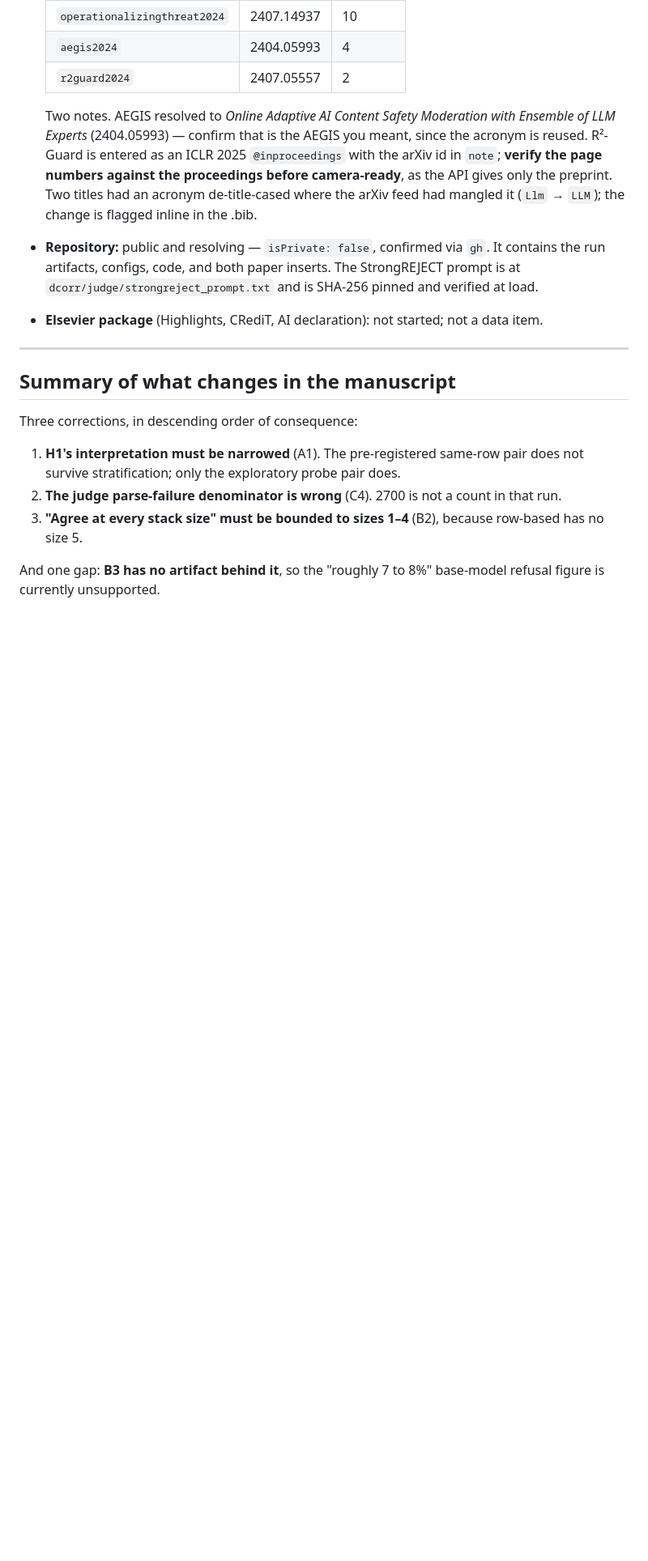
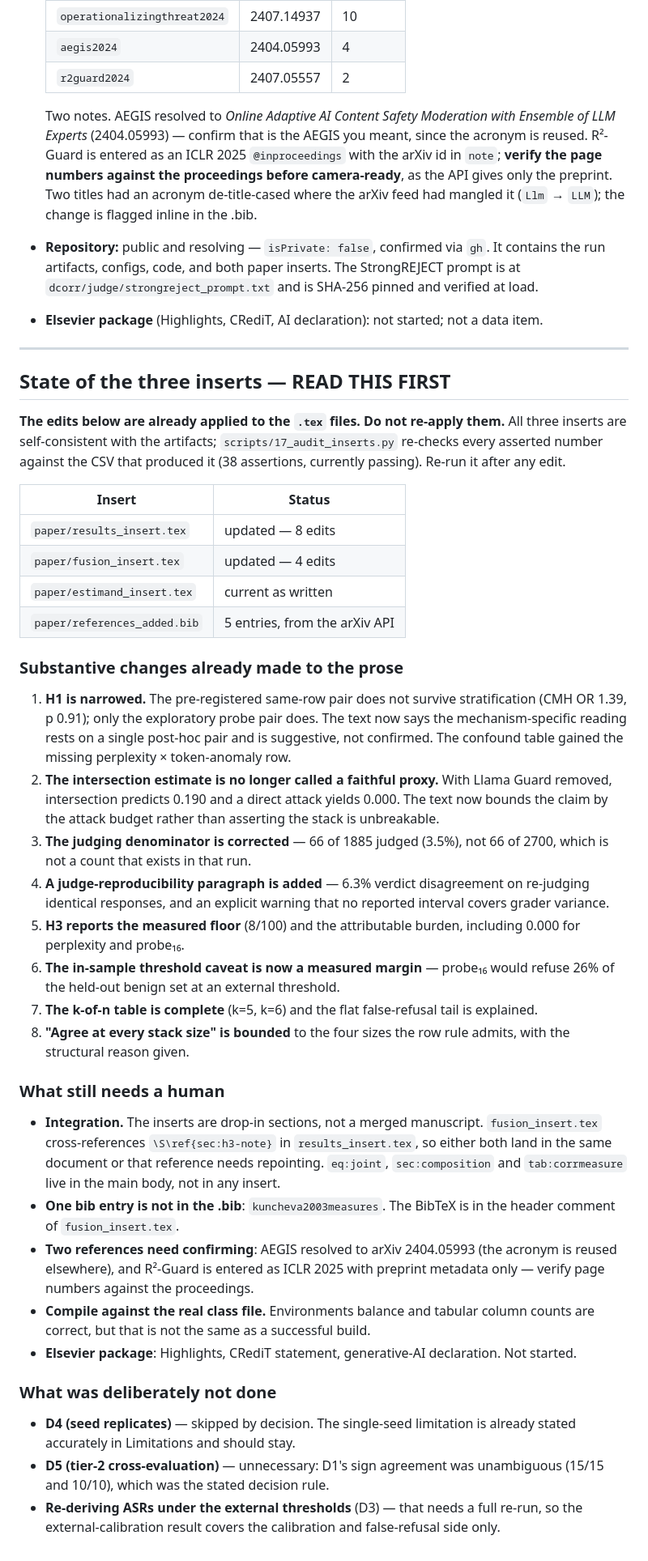
Before and after one commit to AbrarAlotaibi/defense-correlation, a Markdown page: paper/DATA_REQUEST_RESPONSE.md, the part around one of its changes. Shown at 81% size. GitHub-like rendering; blank space fills up the shorter version.

Commit message:
Finalise the data-request response as a handoff document
The closing summary still read as a to-do list of corrections to make, which is now wrong -
they are applied - and would have led a downstream writer to redo them. It is replaced by a
statement of what is already in the .tex files, what still needs a human (integration and the
cross-insert reference, the kuncheva bib entry, the two references needing confirmation, a
real compile, the Elsevier package), and what was deliberately not done and why. Also drops
the stale 'except B3' from the section heading.

Co-Authored-By: Claude Opus 4.8 <noreply@anthropic.com>

```diff
--- a/paper/DATA_REQUEST_RESPONSE.md
+++ b/paper/DATA_REQUEST_RESPONSE.md
@@ -438,15 +438,62 @@ GPU spend first.
 
 ---
 
-## Summary of what changes in the manuscript
+## State of the three inserts — READ THIS FIRST
 
-Three corrections, in descending order of consequence:
+**The edits below are already applied to the `.tex` files. Do not re-apply them.** All three
+inserts are self-consistent with the artifacts; `scripts/17_audit_inserts.py` re-checks every
+asserted number against the CSV that produced it (38 assertions, currently passing). Re-run it
+after any edit.
 
-1. **H1's interpretation must be narrowed** (A1). The pre-registered same-row pair does not
-   survive stratification; only the exploratory probe pair does.
-2. **The judge parse-failure denominator is wrong** (C4). 2700 is not a count in that run.
-3. **"Agree at every stack size" must be bounded to sizes 1–4** (B2), because row-based has no
-   size 5.
+| Insert | Status |
+| --- | --- |
+| `paper/results_insert.tex` | updated — 8 edits |
+| `paper/fusion_insert.tex` | updated — 4 edits |
+| `paper/estimand_insert.tex` | current as written |
+| `paper/references_added.bib` | 5 entries, from the arXiv API |
 
-And one gap: **B3 has no artifact behind it**, so the "roughly 7 to 8%" base-model refusal
-figure is currently unsupported.
+### Substantive changes already made to the prose
+
+1. **H1 is narrowed.** The pre-registered same-row pair does not survive stratification (CMH
+   OR 1.39, p 0.91); only the exploratory probe pair does. The text now says the
+   mechanism-specific reading rests on a single post-hoc pair and is suggestive, not
+   confirmed. The confound table gained the missing perplexity × token-anomaly row.
+2. **The intersection estimate is no longer called a faithful proxy.** With Llama Guard
+   removed, intersection predicts 0.190 and a direct attack yields 0.000. The text now bounds
+   the claim by the attack budget rather than asserting the stack is unbreakable.
+3. **The judging denominator is corrected** — 66 of 1885 judged (3.5%), not 66 of 2700, which
+   is not a count that exists in that run.
+4. **A judge-reproducibility paragraph is added** — 6.3% verdict disagreement on re-judging
+   identical responses, and an explicit warning that no reported interval covers grader
+   variance.
+5. **H3 reports the measured floor** (8/100) and the attributable burden, including 0.000 for
+   perplexity and probe₁₆.
+6. **The in-sample threshold caveat is now a measured margin** — probe₁₆ would refuse 26% of
+   the held-out benign set at an external threshold.
+7. **The k-of-n table is complete** (k=5, k=6) and the flat false-refusal tail is explained.
+8. **"Agree at every stack size" is bounded** to the four sizes the row rule admits, with the
+   structural reason given.
+
+### What still needs a human
+
+- **Integration.** The inserts are drop-in sections, not a merged manuscript. `fusion_insert.tex`
+  cross-references `\S\ref{sec:h3-note}` in `results_insert.tex`, so either both land in the
+  same document or that reference needs repointing. `eq:joint`, `sec:composition` and
+  `tab:corrmeasure` live in the main body, not in any insert.
+- **One bib entry is not in the .bib**: `kuncheva2003measures`. The BibTeX is in the header
+  comment of `fusion_insert.tex`.
+- **Two references need confirming**: AEGIS resolved to arXiv 2404.05993 (the acronym is
+  reused elsewhere), and R²-Guard is entered as ICLR 2025 with preprint metadata only — verify
+  page numbers against the proceedings.
+- **Compile against the real class file.** Environments balance and tabular column counts are
+  correct, but that is not the same as a successful build.
+- **Elsevier package**: Highlights, CRediT statement, generative-AI declaration. Not started.
+
+### What was deliberately not done
+
+- **D4 (seed replicates)** — skipped by decision. The single-seed limitation is already stated
+  accurately in Limitations and should stay.
+- **D5 (tier-2 cross-evaluation)** — unnecessary: D1's sign agreement was unambiguous (15/15
+  and 10/10), which was the stated decision rule.
+- **Re-deriving ASRs under the external thresholds** (D3) — that needs a full re-run, so the
+  external-calibration result covers the calibration and false-refusal side only.
```
Also changed, not shown: other parts of paper/DATA_REQUEST_RESPONSE.md (+1 -1 lines).
